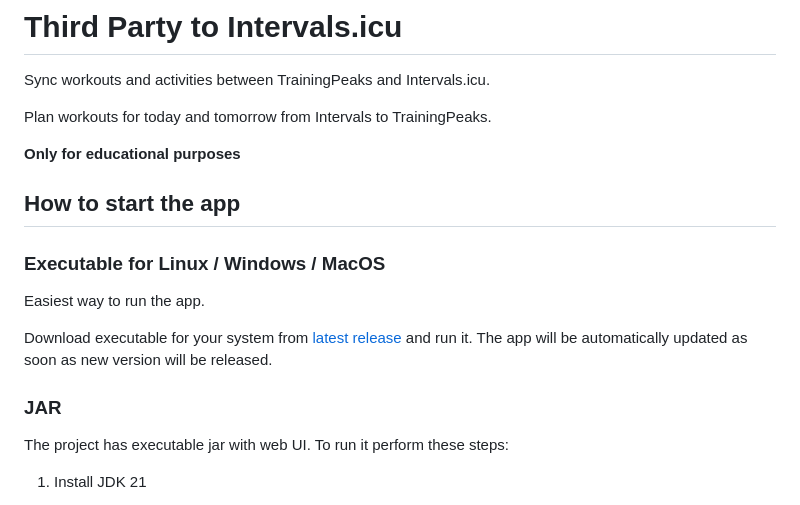
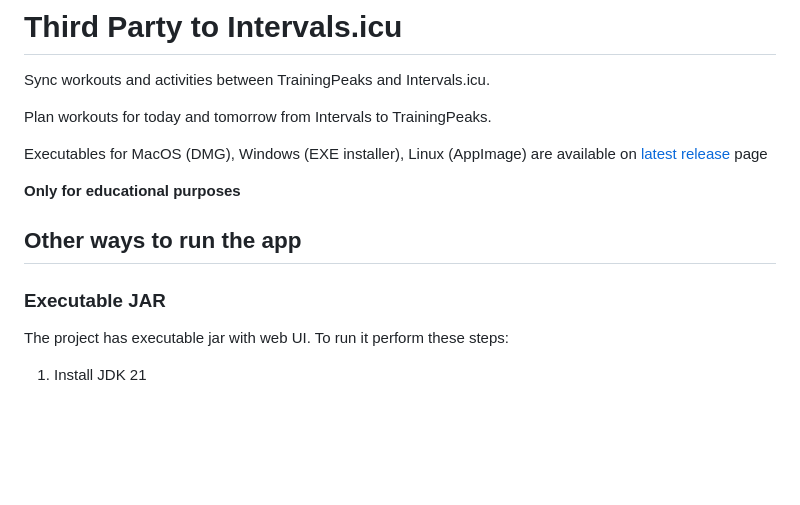
Before and after one commit to freekode/tp2intervals, a Markdown page: README.md, the part around the change. Drawn GitHub-style; blank space fills up the shorter version.

```diff
--- a/README.md
+++ b/README.md
@@ -6,17 +6,13 @@ Sync workouts and activities between TrainingPeaks and Intervals.icu.
 
 Plan workouts for today and tomorrow from Intervals to TrainingPeaks.
 
+Executables for MacOS (DMG), Windows (EXE installer), Linux (AppImage) are available on [latest release](https://github.com/freekode/tp2intervals/releases/latest) page
+
 **Only for educational purposes**
 
-## How to start the app
+## Other ways to run the app
 
-### Executable for Linux / Windows / MacOS
-Easiest way to run the app.
-
-Download executable for your system from [latest release](https://github.com/freekode/tp2intervals/releases/latest) and run it.
-The app will be automatically updated as soon as new version will be released.
-
-### JAR
+### Executable JAR
 The project has executable jar with web UI. To run it perform these steps:
 
 1. Install JDK 21
```
